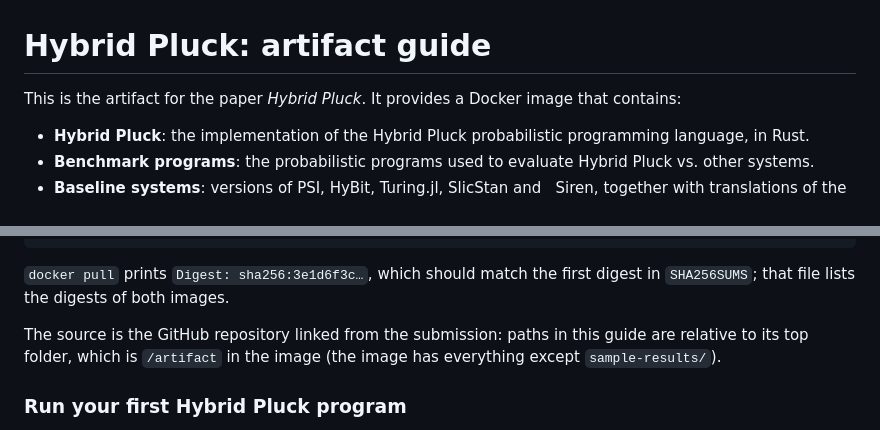
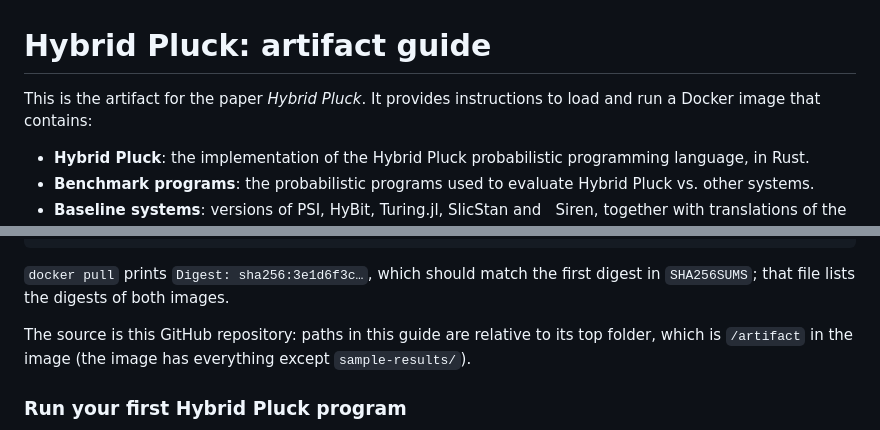
Before and after one commit to playa-lab/hybrid-pluck-popl27-artifact, a Markdown page: README.md, 2 parts joined by grey strips. GitHub-like rendering.

```diff
--- a/README.md
+++ b/README.md
@@ -1,6 +1,7 @@
 # Hybrid Pluck: artifact guide
 
-This is the artifact for the paper *Hybrid Pluck*. It provides a Docker image that contains:
+This is the artifact for the paper *Hybrid Pluck*. It provides instructions to load and run
+a Docker image that contains:
 
 - **Hybrid Pluck**: the implementation of the Hybrid Pluck probabilistic programming language, in Rust.
 - **Benchmark programs**: the probabilistic programs used to evaluate Hybrid Pluck vs. other systems.
@@ -183,7 +184,7 @@ docker image ls hybrid-pluck                                    # shows hybrid-p
 `docker pull` prints `Digest: sha256:3e1d6f3c…`, which should match the first digest in
 `SHA256SUMS`; that file lists the digests of both images.
 
-The source is the GitHub repository linked from the submission: paths in this guide are
+The source is this GitHub repository: paths in this guide are
 relative to its top folder, which is `/artifact` in the image (the image has everything
 except `sample-results/`).
 
```
